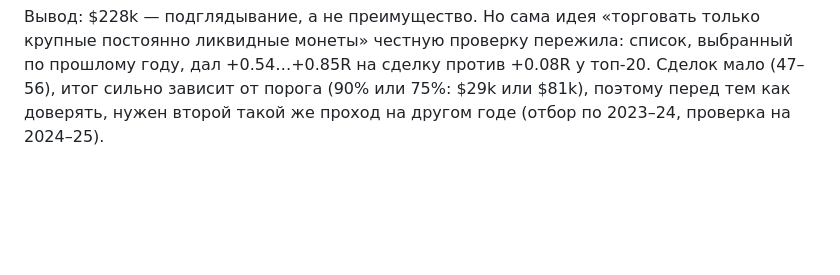
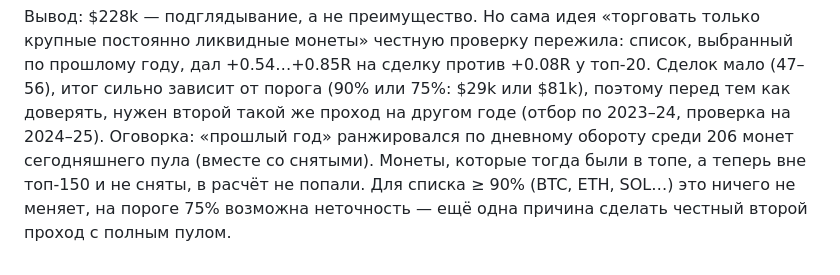
Before and after one commit to Rub1n1337/cryptoscreener, a Markdown page: docs/RESEARCH-2026-10.md, the part around the change. GitHub-like rendering; blank space fills up the shorter version.

Commit message:
Research: note how the previous year's ranking was approximated
Co-Authored-By: Claude Opus 5.5 <noreply@anthropic.com>

```diff
--- a/docs/RESEARCH-2026-10.md
+++ b/docs/RESEARCH-2026-10.md
@@ -104,3 +104,4 @@ Telegram: сигналы профиля теперь говорят, войдё
 В честном прогоне (топ-20, 2 позиции) сделки по монетам списка дали в среднем +0.79R (56 сделок), по остальным −0.35R (92 сделки). Список отобрал монеты, на которых стратегия выигрывала: это видно только сейчас, живой бот год назад так выбрать не мог. Число позиций 2 тоже подогнано под список: ему 2 вместо 3 дают почти вдвое больше, а списку по прошлому году — наоборот.
 
 Вывод: $228k — подглядывание, а не преимущество. Но сама идея «торговать только крупные постоянно ликвидные монеты» честную проверку пережила: список, выбранный по прошлому году, дал +0.54…+0.85R на сделку против +0.08R у топ-20. Сделок мало (47–56), итог сильно зависит от порога (90% или 75%: $29k или $81k), поэтому перед тем как доверять, нужен второй такой же проход на другом годе (отбор по 2023–24, проверка на 2024–25).
+Оговорка: «прошлый год» ранжировался по дневному обороту среди 206 монет сегодняшнего пула (вместе со снятыми). Монеты, которые тогда были в топе, а теперь вне топ-150 и не сняты, в расчёт не попали. Для списка ≥ 90% (BTC, ETH, SOL…) это ничего не меняет, на пороге 75% возможна неточность — ещё одна причина сделать честный второй проход с полным пулом.
```
